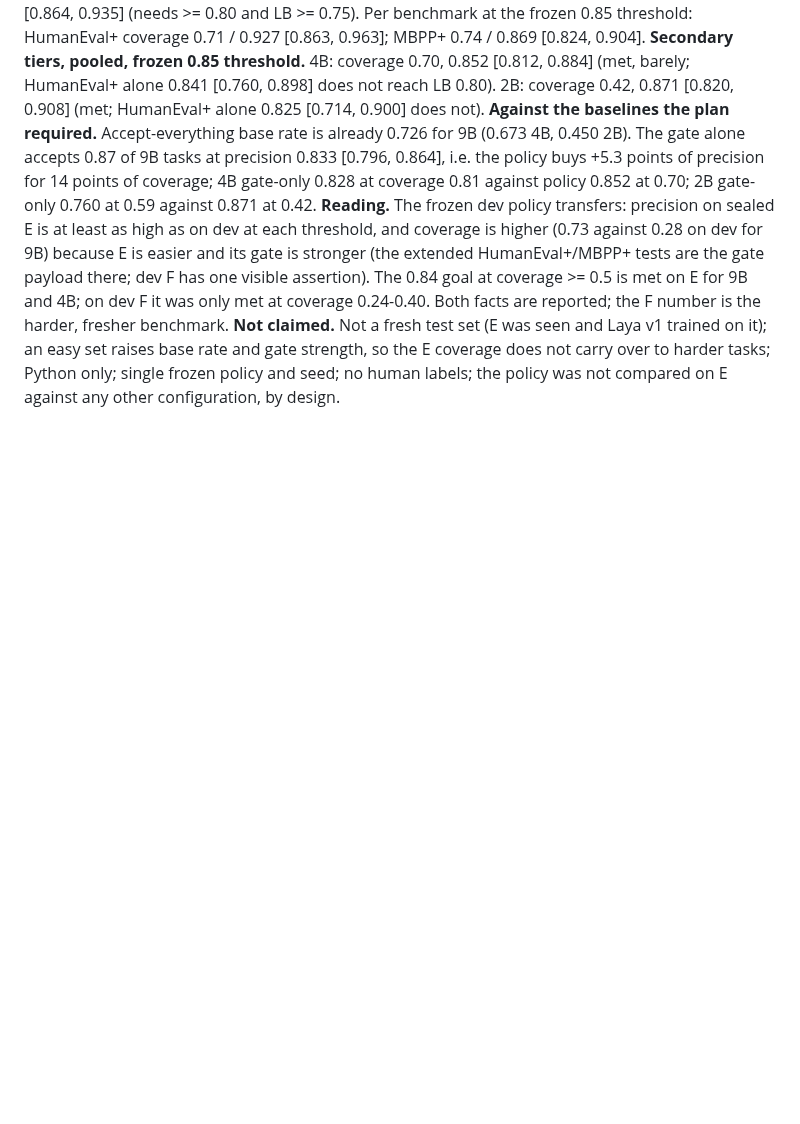
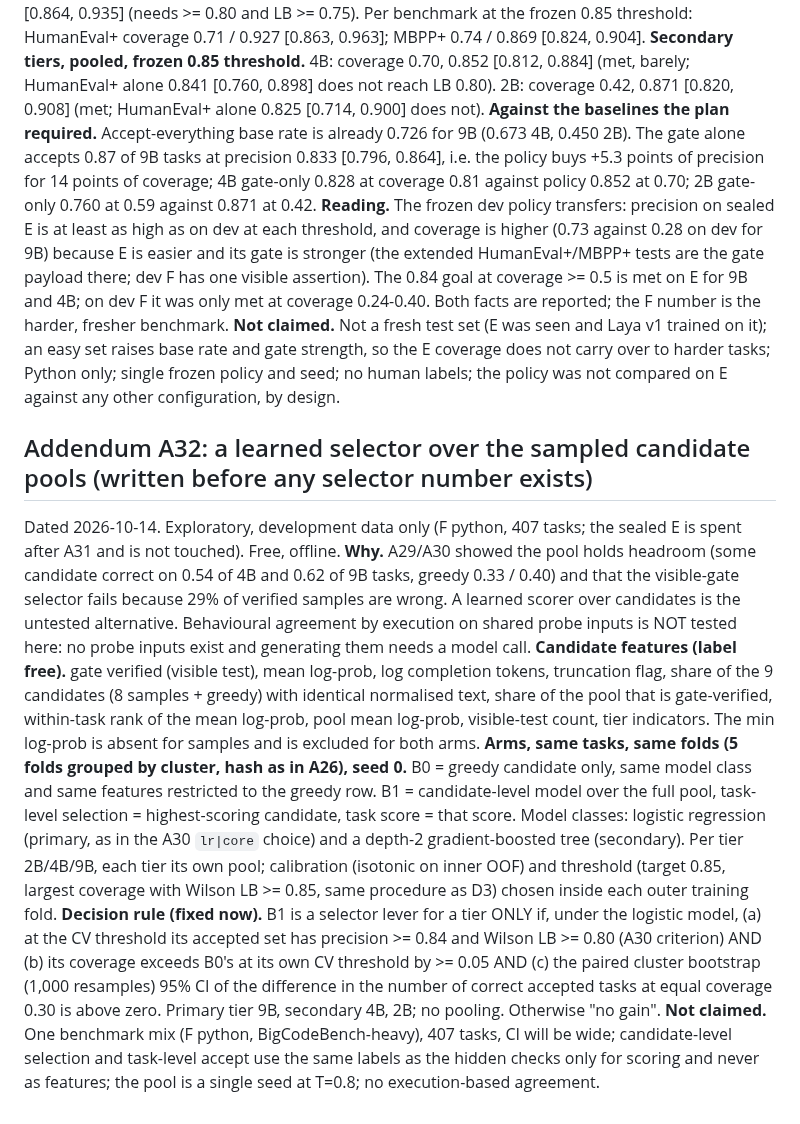
Before and after one commit to xaviercallens/GWAYA-GwenLayaOpenModel, a Markdown page: docs/ANALYSIS_PLAN_E_TPU.md, the part around the change. Rendered like a GitHub page; blank space fills up the shorter version.

Commit message:
A32: learned selector over sampled pools, plan and decision rule written before any number
Co-Authored-By: Claude Sonnet 5.5 <noreply@anthropic.com>

```diff
--- a/docs/ANALYSIS_PLAN_E_TPU.md
+++ b/docs/ANALYSIS_PLAN_E_TPU.md
@@ -441,3 +441,11 @@ Source: `results/gwenlaya_v4/laya/sealed_E_D3_lr_core.json`, `scripts/loop/score
 **Against the baselines the plan required.** Accept-everything base rate is already 0.726 for 9B (0.673 4B, 0.450 2B). The gate alone accepts 0.87 of 9B tasks at precision 0.833 [0.796, 0.864], i.e. the policy buys +5.3 points of precision for 14 points of coverage; 4B gate-only 0.828 at coverage 0.81 against policy 0.852 at 0.70; 2B gate-only 0.760 at 0.59 against 0.871 at 0.42.
 **Reading.** The frozen dev policy transfers: precision on sealed E is at least as high as on dev at each threshold, and coverage is higher (0.73 against 0.28 on dev for 9B) because E is easier and its gate is stronger (the extended HumanEval+/MBPP+ tests are the gate payload there; dev F has one visible assertion). The 0.84 goal at coverage >= 0.5 is met on E for 9B and 4B; on dev F it was only met at coverage 0.24-0.40. Both facts are reported; the F number is the harder, fresher benchmark.
 **Not claimed.** Not a fresh test set (E was seen and Laya v1 trained on it); an easy set raises base rate and gate strength, so the E coverage does not carry over to harder tasks; Python only; single frozen policy and seed; no human labels; the policy was not compared on E against any other configuration, by design.
+
+## Addendum A32: a learned selector over the sampled candidate pools (written before any selector number exists)
+Dated 2026-10-14. Exploratory, development data only (F python, 407 tasks; the sealed E is spent after A31 and is not touched). Free, offline.
+**Why.** A29/A30 showed the pool holds headroom (some candidate correct on 0.54 of 4B and 0.62 of 9B tasks, greedy 0.33 / 0.40) and that the visible-gate selector fails because 29% of verified samples are wrong. A learned scorer over candidates is the untested alternative. Behavioural agreement by execution on shared probe inputs is NOT tested here: no probe inputs exist and generating them needs a model call.
+**Candidate features (label free).** gate verified (visible test), mean log-prob, log completion tokens, truncation flag, share of the 9 candidates (8 samples + greedy) with identical normalised text, share of the pool that is gate-verified, within-task rank of the mean log-prob, pool mean log-prob, visible-test count, tier indicators. The min log-prob is absent for samples and is excluded for both arms.
+**Arms, same tasks, same folds (5 folds grouped by cluster, hash as in A26), seed 0.** B0 = greedy candidate only, same model class and same features restricted to the greedy row. B1 = candidate-level model over the full pool, task-level selection = highest-scoring candidate, task score = that score. Model classes: logistic regression (primary, as in the A30 `lr|core` choice) and a depth-2 gradient-boosted tree (secondary). Per tier 2B/4B/9B, each tier its own pool; calibration (isotonic on inner OOF) and threshold (target 0.85, largest coverage with Wilson LB >= 0.85, same procedure as D3) chosen inside each outer training fold.
+**Decision rule (fixed now).** B1 is a selector lever for a tier ONLY if, under the logistic model, (a) at the CV threshold its accepted set has precision >= 0.84 and Wilson LB >= 0.80 (A30 criterion) AND (b) its coverage exceeds B0's at its own CV threshold by >= 0.05 AND (c) the paired cluster bootstrap (1,000 resamples) 95% CI of the difference in the number of correct accepted tasks at equal coverage 0.30 is above zero. Primary tier 9B, secondary 4B, 2B; no pooling. Otherwise "no gain".
+**Not claimed.** One benchmark mix (F python, BigCodeBench-heavy), 407 tasks, CI will be wide; candidate-level selection and task-level accept use the same labels as the hidden checks only for scoring and never as features; the pool is a single seed at T=0.8; no execution-based agreement.
```
